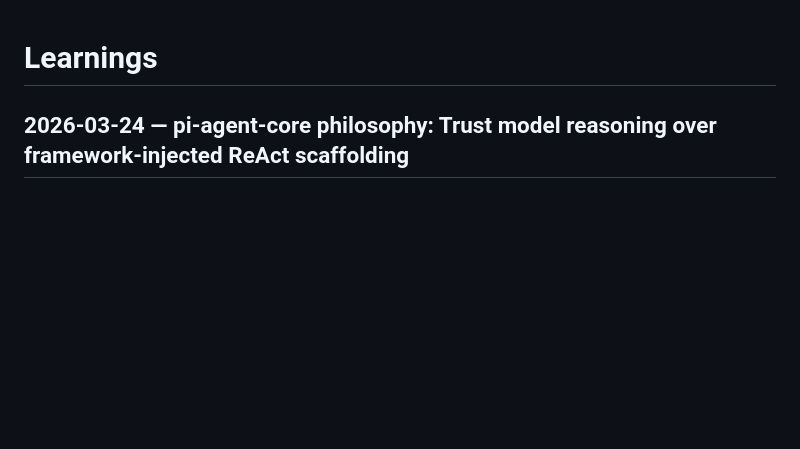
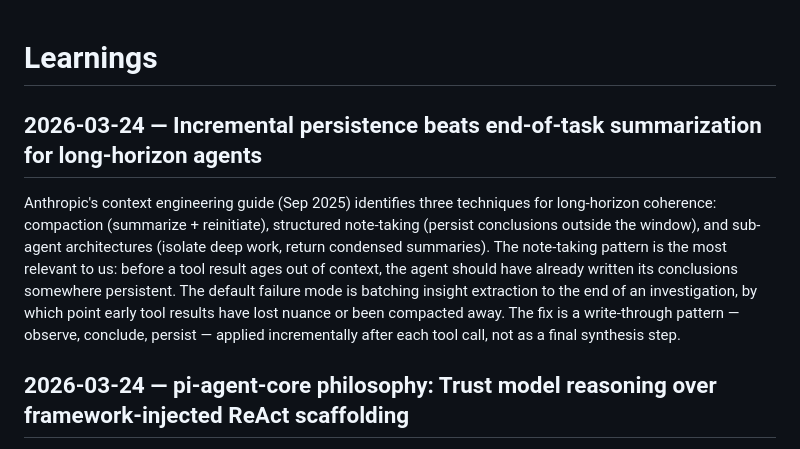
Before and after one commit to hellojeanpierre/sincere, a Markdown page: docs/learnings.md, the part around the change. Rendered like a GitHub page; blank space fills up the shorter version.

```diff
--- a/docs/learnings.md
+++ b/docs/learnings.md
@@ -1,4 +1,8 @@
 # Learnings
+
+## 2026-03-24 — Incremental persistence beats end-of-task summarization for long-horizon agents
+
+Anthropic's context engineering guide (Sep 2025) identifies three techniques for long-horizon coherence: compaction (summarize + reinitiate), structured note-taking (persist conclusions outside the window), and sub-agent architectures (isolate deep work, return condensed summaries). The note-taking pattern is the most relevant to us: before a tool result ages out of context, the agent should have already written its conclusions somewhere persistent. The default failure mode is batching insight extraction to the end of an investigation, by which point early tool results have lost nuance or been compacted away. The fix is a write-through pattern — observe, conclude, persist — applied incrementally after each tool call, not as a final synthesis step.
 
 ## 2026-03-24 — pi-agent-core philosophy: Trust model reasoning over framework-injected ReAct scaffolding
 
```
